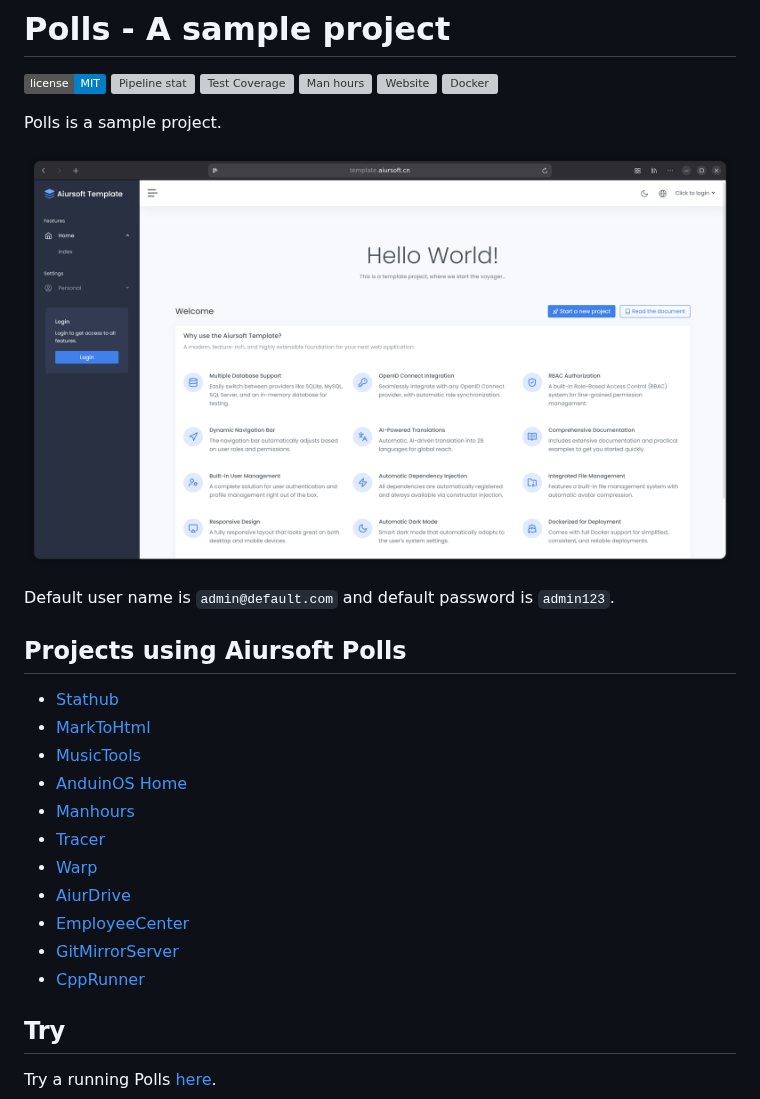
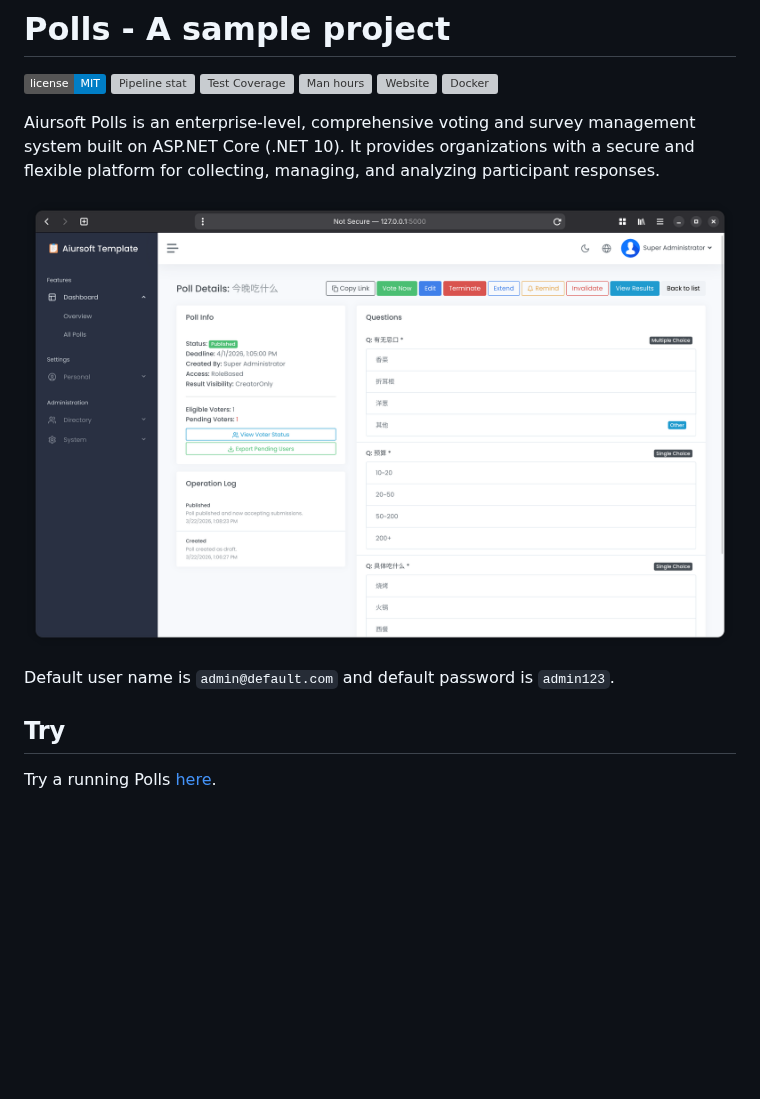
Before and after one commit to AiursoftWeb/Polls, a Markdown page: README.md, the part around the change. Rendered like a GitHub page; pictures changed too: screenshot.png; badges without logos; blank space fills up the shorter version; grey boxes are pictures that could not be loaded.

```diff
--- a/README.md
+++ b/README.md
@@ -7,25 +7,11 @@
 [![Website](https://img.shields.io/website?url=https%3A%2F%2Fpolls.aiursoft.com)](https://polls.aiursoft.com)
 [![Docker](https://img.shields.io/docker/pulls/aiursoft/polls.svg)](https://hub.docker.com/r/aiursoft/polls)
 
-Polls is a sample project.
+Aiursoft Polls is an enterprise-level, comprehensive voting and survey management system built on ASP.NET Core (.NET 10). It provides organizations with a secure and flexible platform for collecting, managing, and analyzing participant responses.
 
 ![screenshot](./screenshot.png)
 
 Default user name is `admin@default.com` and default password is `admin123`.
-
-## Projects using Aiursoft Polls
-
-* [Stathub](https://gitlab.aiursoft.com/aiursoft/stathub)
-* [MarkToHtml](https://gitlab.aiursoft.com/aiursoft/marktohtml)
-* [MusicTools](https://gitlab.aiursoft.com/aiursoft/musictools)
-* [AnduinOS Home](https://gitlab.aiursoft.com/anduin/AnduinOS-Home)
-* [Manhours](https://gitlab.aiursoft.com/aiursoft/manhours)
-* [Tracer](https://gitlab.aiursoft.com/aiursoft/tracer)
-* [Warp](https://gitlab.aiursoft.com/aiursoft/warp)
-* [AiurDrive](https://gitlab.aiursoft.com/aiursoft/aiurdrive)
-* [EmployeeCenter](https://gitlab.aiursoft.com/aiursoft/employeecenter)
-* [GitMirrorServer](https://gitlab.aiursoft.com/aiursoft/gitmirrorserver)
-* [CppRunner](https://gitlab.aiursoft.com/aiursoft/cpprunner)
 
 ## Try
 
```
Also changed, not shown: 3 other files.
